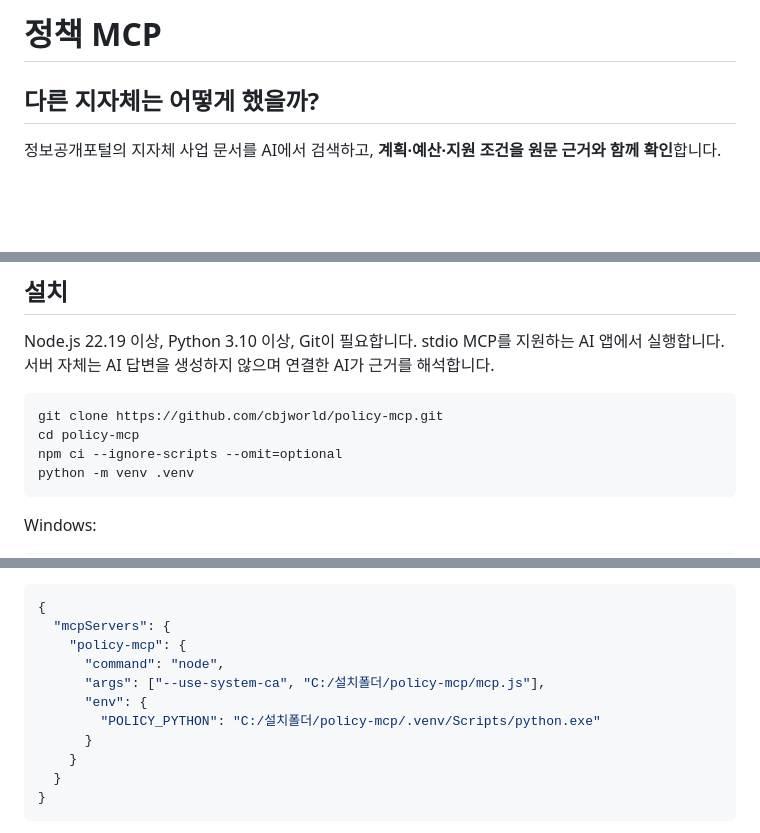
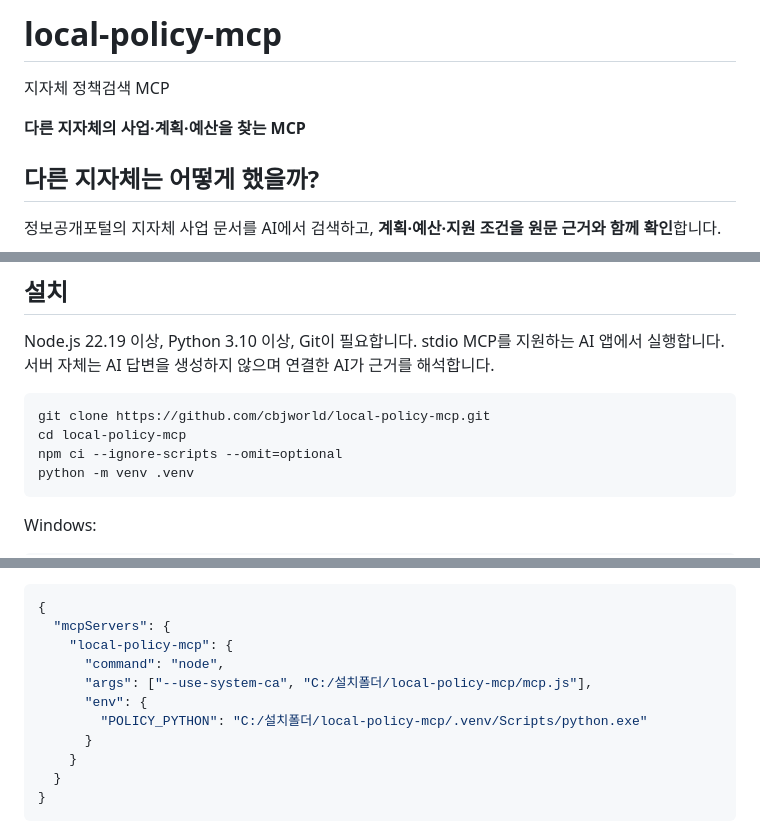
Before and after one commit to cbjworld/local-policy-mcp, a Markdown page: README.md, 3 parts joined by grey strips. GitHub-like rendering; blank space fills up the shorter version.

Commit message:
Rename project to local-policy-mcp

````diff
--- a/README.md
+++ b/README.md
@@ -1,4 +1,8 @@
-# 정책 MCP
+# local-policy-mcp
+
+지자체 정책검색 MCP
+
+**다른 지자체의 사업·계획·예산을 찾는 MCP**
 
 ## 다른 지자체는 어떻게 했을까?
 
@@ -42,8 +46,8 @@ Streamable HTTP 지원 앱에서 서버 주소로 등록하세요. 인증은 로
 Node.js 22.19 이상, Python 3.10 이상, Git이 필요합니다. stdio MCP를 지원하는 AI 앱에서 실행합니다. 서버 자체는 AI 답변을 생성하지 않으며 연결한 AI가 근거를 해석합니다.
 
 ```sh
-git clone https://github.com/cbjworld/policy-mcp.git
-cd policy-mcp
+git clone https://github.com/cbjworld/local-policy-mcp.git
+cd local-policy-mcp
 npm ci --ignore-scripts --omit=optional
 python -m venv .venv
 ```
@@ -65,11 +69,11 @@ AI 앱의 MCP 설정에 아래 항목을 추가합니다. 두 경로는 실제
 ```json
 {
   "mcpServers": {
-    "policy-mcp": {
+    "local-policy-mcp": {
       "command": "node",
-      "args": ["--use-system-ca", "C:/설치폴더/policy-mcp/mcp.js"],
+      "args": ["--use-system-ca", "C:/설치폴더/local-policy-mcp/mcp.js"],
       "env": {
-        "POLICY_PYTHON": "C:/설치폴더/policy-mcp/.venv/Scripts/python.exe"
+        "POLICY_PYTHON": "C:/설치폴더/local-policy-mcp/.venv/Scripts/python.exe"
       }
     }
   }
````
Also changed, not shown: other parts of README.md (+1 -1 lines).
